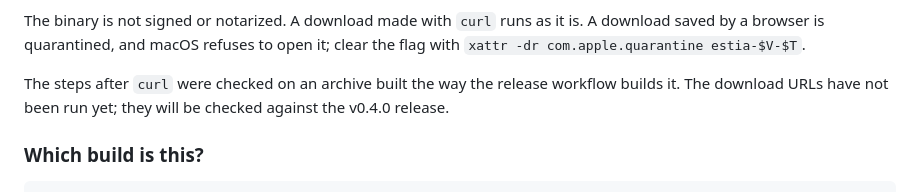
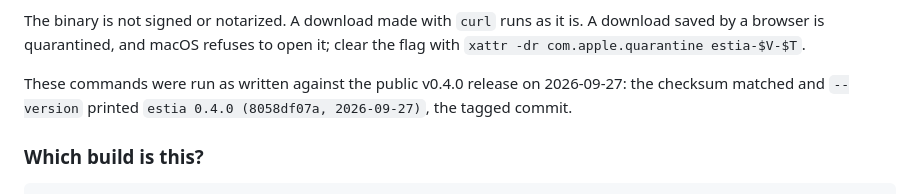
Before and after one commit to modelcaddy/estia, a Markdown page: docs/running-and-testing.md, the part around the change. Drawn GitHub-style.

```diff
--- a/docs/running-and-testing.md
+++ b/docs/running-and-testing.md
@@ -111,9 +111,9 @@ The binary is not signed or notarized. A download made with `curl` runs as it
 is. A download saved by a browser is quarantined, and macOS refuses to open
 it; clear the flag with `xattr -dr com.apple.quarantine estia-$V-$T`.
 
-The steps after `curl` were checked on an archive built the way the release
-workflow builds it. The download URLs have not been run yet; they will be
-checked against the v0.4.0 release.
+These commands were run as written against the public v0.4.0 release on
+2026-09-27: the checksum matched and `--version` printed
+`estia 0.4.0 (8058df07a, 2026-09-27)`, the tagged commit.
 
 ### Which build is this?
 
```
Also changed, not shown: docs/versioning.md (+10 -21 lines).
